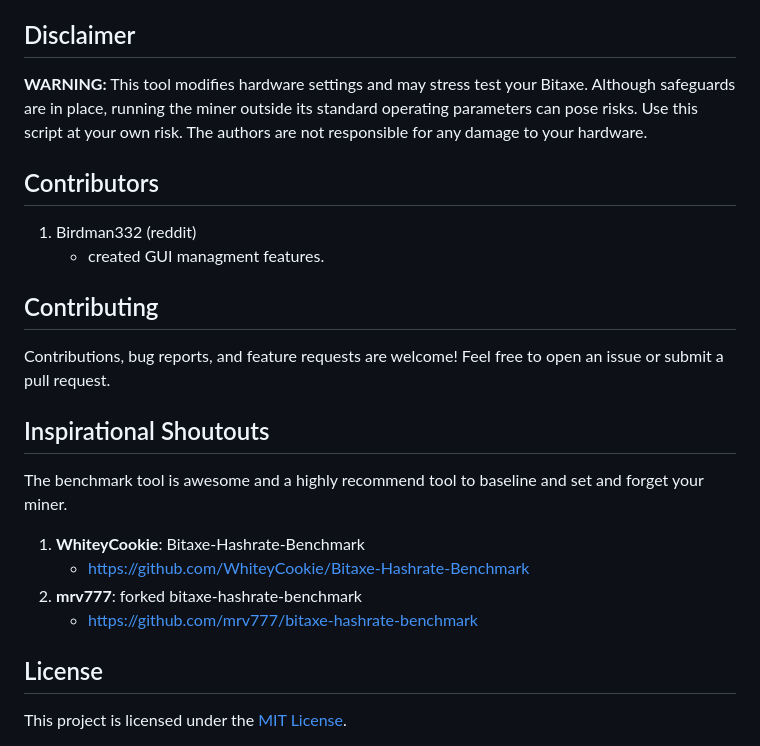
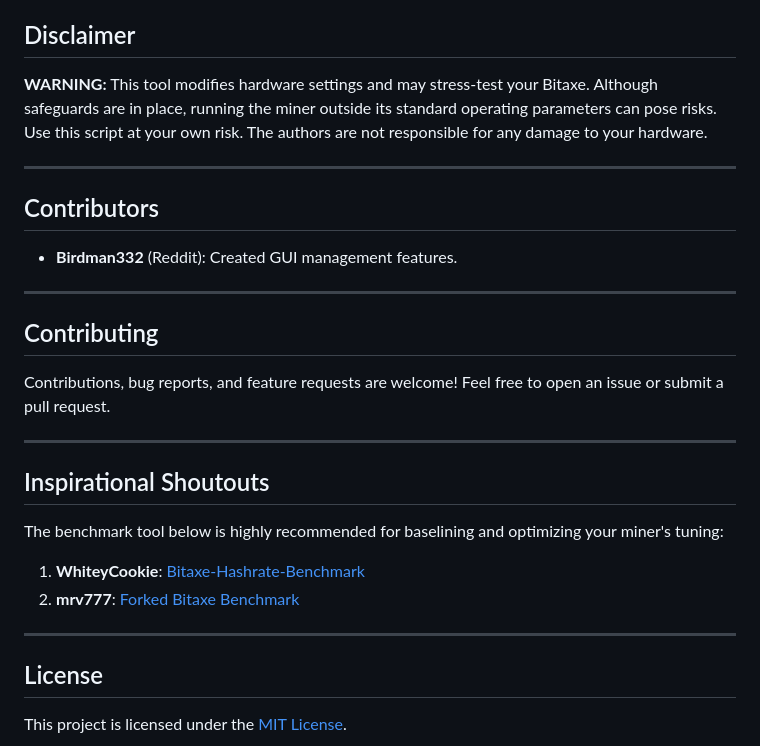
Before and after one commit to andewkuehne/bitaxe-temp-monitor, a Markdown page: README.md, the part around the change printed below. Drawn GitHub-style.

```diff
--- a/README.md
+++ b/README.md
@@ -114,25 +181,30 @@ To start the app, provide the IP address of your Bitaxe miner. You can specify i
 
 ## Disclaimer
 
-**WARNING:** This tool modifies hardware settings and may stress test your Bitaxe. Although safeguards are in place, running the miner outside its standard operating parameters can pose risks. Use this script at your own risk. The authors are not responsible for any damage to your hardware.
+**WARNING:** This tool modifies hardware settings and may stress-test your Bitaxe. Although safeguards are in place, running the miner outside its standard operating parameters can pose risks. Use this script at your own risk. The authors are not responsible for any damage to your hardware.
+
+---
 
 ## Contributors
 
-1. Birdman332 (reddit)
-   - created GUI managment features.
+- **Birdman332** (Reddit): Created GUI management features.
+
+---
 
 ## Contributing
 
 Contributions, bug reports, and feature requests are welcome! Feel free to open an issue or submit a pull request.
 
-## Inspirational  Shoutouts
+---
 
-The benchmark tool is awesome and a highly recommend tool to baseline and set and forget your miner.
+## Inspirational Shoutouts
 
-1. **WhiteyCookie**: Bitaxe-Hashrate-Benchmark
-      - https://github.com/WhiteyCookie/Bitaxe-Hashrate-Benchmark
-2. **mrv777**: forked bitaxe-hashrate-benchmark
-   -    https://github.com/mrv777/bitaxe-hashrate-benchmark
+The benchmark tool below is highly recommended for baselining and optimizing your miner's tuning:
+
+1. **WhiteyCookie**: [Bitaxe-Hashrate-Benchmark](https://github.com/WhiteyCookie/Bitaxe-Hashrate-Benchmark)
+2. **mrv777**: [Forked Bitaxe Benchmark](https://github.com/mrv777/bitaxe-hashrate-benchmark)
+
+---
 
 ## License
 
```
Also changed, not shown: other parts of README.md (+100 -33 lines).
